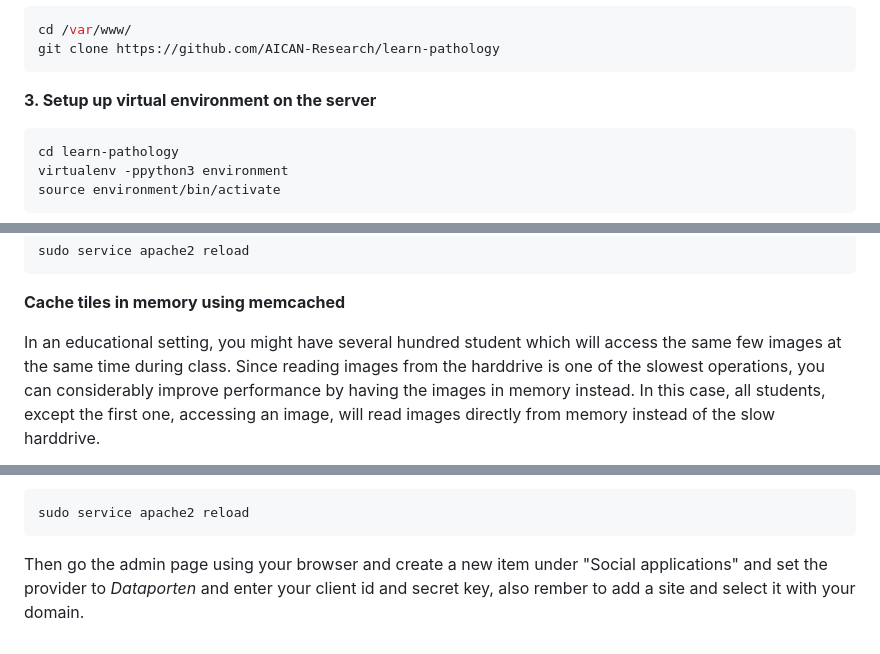
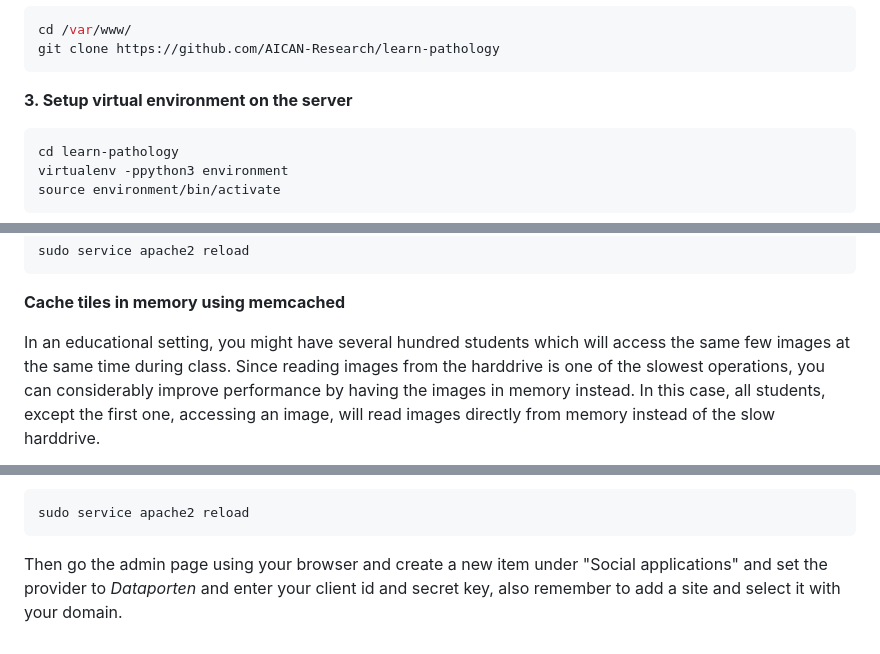
Before and after one commit to AICAN-Research/learn-pathology, a Markdown page: README.md, 3 parts joined by grey strips. Rendered like a GitHub page.

Commit message:
Corrected mistakes

````diff
--- a/README.md
+++ b/README.md
@@ -87,7 +87,7 @@ cd /var/www/
 git clone https://github.com/AICAN-Research/learn-pathology
 ```
 
-**3. Setup up virtual environment on the server**
+**3. Setup virtual environment on the server**
 ```bash
 cd learn-pathology
 virtualenv -ppython3 environment
@@ -261,7 +261,7 @@ sudo service apache2 reload
 
 **Cache tiles in memory using memcached**
 
-In an educational setting, you might have several hundred student which will
+In an educational setting, you might have several hundred students which will
 access the same few images at the same time during class.
 Since reading images from the harddrive is one of the slowest operations, you
 can considerably improve performance by having the images in memory instead.
@@ -347,5 +347,5 @@ sudo service apache2 reload
 ```
 
 Then go the admin page using your browser and create a new item under "Social applications"
-and set the provider to *Dataporten* and enter your client id and secret key, also rember to add a site and select it
+and set the provider to *Dataporten* and enter your client id and secret key, also remember to add a site and select it
 with your domain.
````
